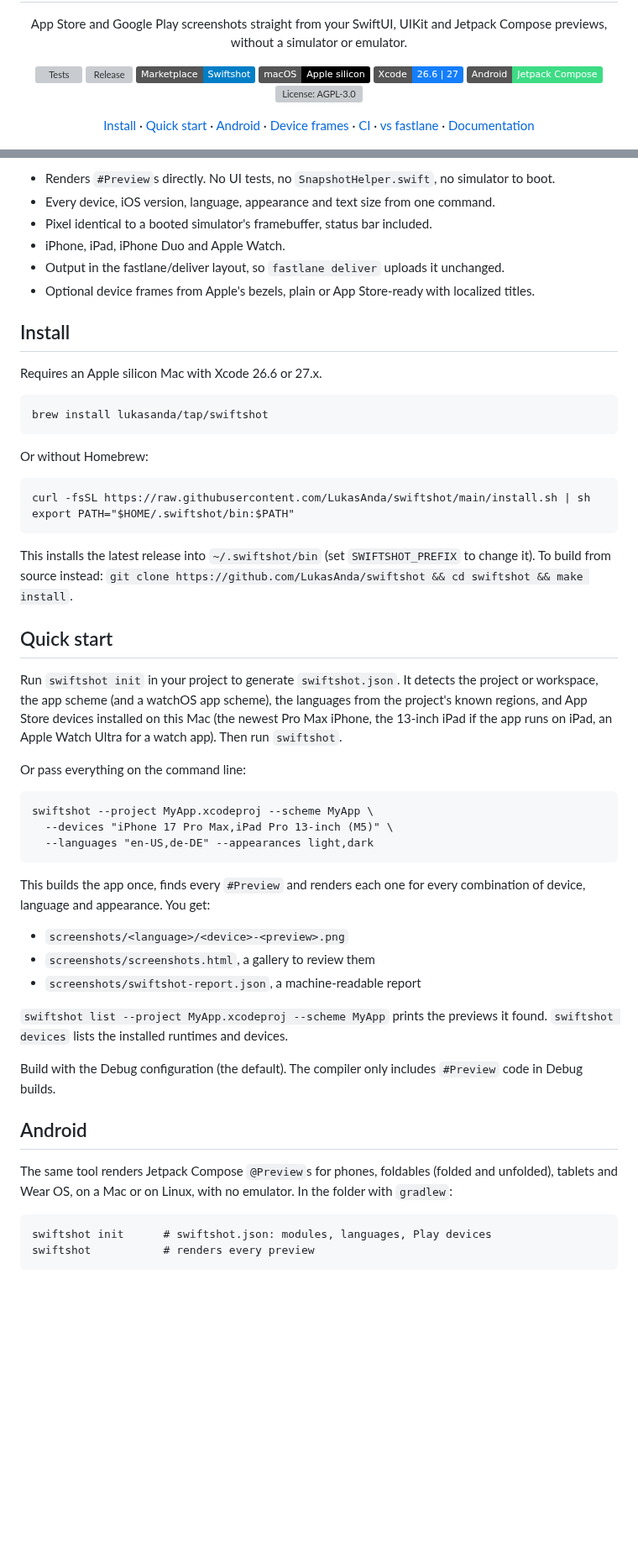
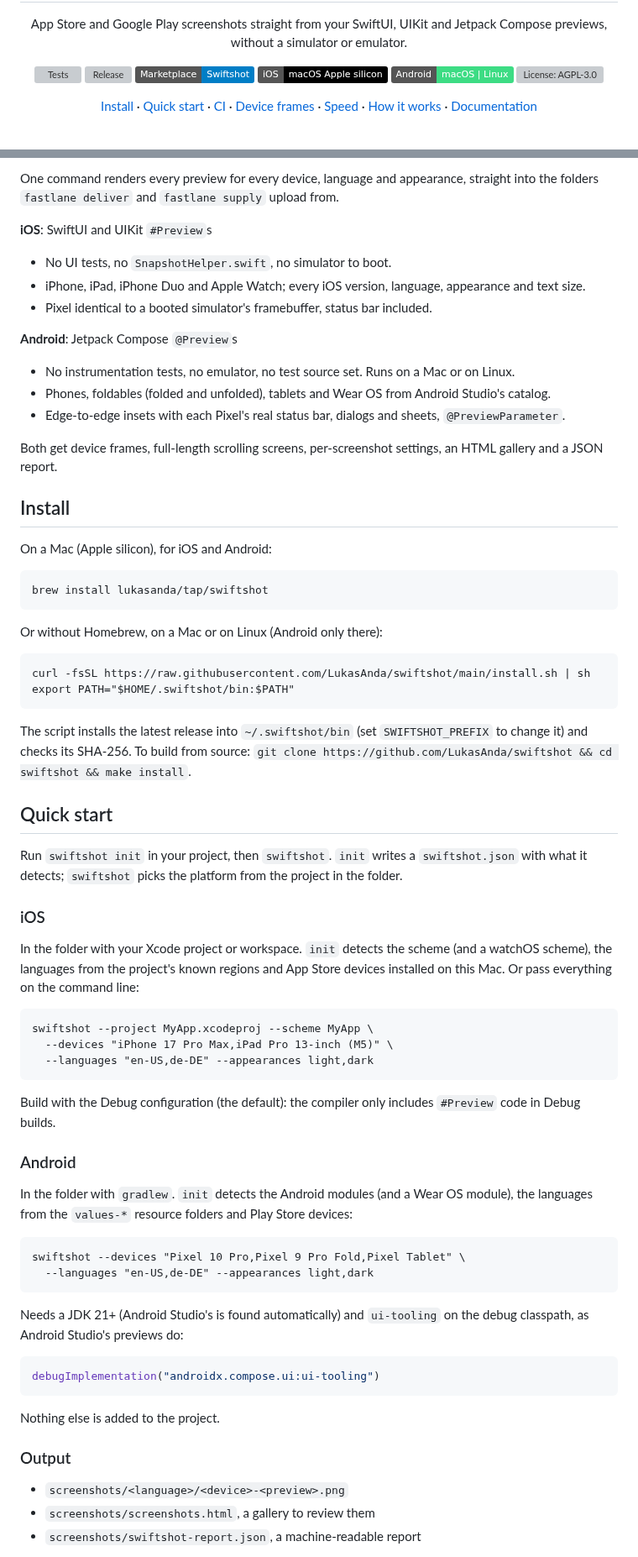
Before and after one commit to LukasAnda/swiftshot, a Markdown page: README.md, 2 parts joined by grey strips. Shown at 84% size. Drawn GitHub-style; badges without logos; blank space fills up the shorter version; grey boxes are pictures that could not be loaded.

````diff
--- a/README.md
+++ b/README.md
@@ -8,19 +8,18 @@
   <a href="https://github.com/LukasAnda/swiftshot/actions/workflows/tests.yml"><img src="https://github.com/LukasAnda/swiftshot/actions/workflows/tests.yml/badge.svg" alt="Tests"></a>
   <a href="https://github.com/LukasAnda/swiftshot/releases/latest"><img src="https://img.shields.io/github/v/release/LukasAnda/swiftshot" alt="Release"></a>
   <a href="https://github.com/marketplace/actions/swiftshot-preview-screenshots"><img src="https://img.shields.io/badge/Marketplace-Swiftshot-blue?logo=github" alt="GitHub Marketplace"></a>
-  <img src="https://img.shields.io/badge/macOS-Apple%20silicon-black?logo=apple" alt="macOS, Apple silicon">
-  <img src="https://img.shields.io/badge/Xcode-26.6%20%7C%2027-147EFB?logo=xcode&logoColor=white" alt="Xcode 26.6 and 27">
-  <img src="https://img.shields.io/badge/Android-Jetpack%20Compose-3DDC84?logo=android&logoColor=white" alt="Android, Jetpack Compose">
+  <img src="https://img.shields.io/badge/iOS-macOS%20Apple%20silicon-black?logo=apple" alt="iOS on macOS, Apple silicon">
+  <img src="https://img.shields.io/badge/Android-macOS%20%7C%20Linux-3DDC84?logo=android&logoColor=white" alt="Android on macOS and Linux">
   <a href="LICENSE"><img src="https://img.shields.io/github/license/LukasAnda/swiftshot" alt="License: AGPL-3.0"></a>
 </p>
 
 <p align="center">
   <a href="#install">Install</a> ·
   <a href="#quick-start">Quick start</a> ·
-  <a href="#android">Android</a> ·
+  <a href="#ci">CI</a> ·
   <a href="#device-frames">Device frames</a> ·
-  <a href="#ci">CI</a> ·
-  <a href="#swiftshot-vs-fastlane">vs fastlane</a> ·
+  <a href="#speed">Speed</a> ·
+  <a href="#how-it-works">How it works</a> ·
   <a href="https://github.com/LukasAnda/swiftshot/wiki">Documentation</a>
 </p>
 
@@ -30,37 +32,51 @@
 
-- Renders `#Preview`s directly. No UI tests, no `SnapshotHelper.swift`, no simulator to boot.
-- Every device, iOS version, language, appearance and text size from one command.
+One command renders every preview for every device, language and appearance, straight into the
+folders `fastlane deliver` and `fastlane supply` upload from.
+
+**iOS**: SwiftUI and UIKit `#Preview`s
+
+- No UI tests, no `SnapshotHelper.swift`, no simulator to boot.
+- iPhone, iPad, iPhone Duo and Apple Watch; every iOS version, language, appearance and text size.
 - Pixel identical to a booted simulator's framebuffer, status bar included.
-- iPhone, iPad, iPhone Duo and Apple Watch.
-- Output in the fastlane/deliver layout, so `fastlane deliver` uploads it unchanged.
-- Optional device frames from Apple's bezels, plain or App Store-ready with localized titles.
+
+**Android**: Jetpack Compose `@Preview`s
+
+- No instrumentation tests, no emulator, no test source set. Runs on a Mac or on Linux.
+- Phones, foldables (folded and unfolded), tablets and Wear OS from Android Studio's catalog.
+- Edge-to-edge insets with each Pixel's real status bar, dialogs and sheets, `@PreviewParameter`.
+
+Both get device frames, full-length scrolling screens, per-screenshot settings, an HTML gallery and
+a JSON report.
 
 ## Install
 
-Requires an Apple silicon Mac with Xcode 26.6 or 27.x.
+On a Mac (Apple silicon), for iOS and Android:
 
 ```
 brew install lukasanda/tap/swiftshot
 ```
 
-Or without Homebrew:
+Or without Homebrew, on a Mac or on Linux (Android only there):
 
 ```
 curl -fsSL https://raw.githubusercontent.com/LukasAnda/swiftshot/main/install.sh | sh
 export PATH="$HOME/.swiftshot/bin:$PATH"
 ```
 
-This installs the latest release into `~/.swiftshot/bin` (set `SWIFTSHOT_PREFIX` to change it).
-To build from source instead: `git clone https://github.com/LukasAnda/swiftshot && cd swiftshot && make install`.
+The script installs the latest release into `~/.swiftshot/bin` (set `SWIFTSHOT_PREFIX` to change
+it) and checks its SHA-256. To build from source: `git clone https://github.com/LukasAnda/swiftshot
+&& cd swiftshot && make install`.
 
 ## Quick start
 
-Run `swiftshot init` in your project to generate `swiftshot.json`. It detects the project or
-workspace, the app scheme (and a watchOS app scheme), the languages from the project's known
-regions, and App Store devices installed on this Mac (the newest Pro Max iPhone, the 13-inch iPad
-if the app runs on iPad, an Apple Watch Ultra for a watch app). Then run `swiftshot`.
+Run `swiftshot init` in your project, then `swiftshot`. `init` writes a `swiftshot.json` with what
+it detects; `swiftshot` picks the platform from the project in the folder.
 
-Or pass everything on the command line:
+### iOS
+
+In the folder with your Xcode project or workspace. `init` detects the scheme (and a watchOS
+scheme), the languages from the project's known regions and App Store devices installed on this
+Mac. Or pass everything on the command line:
 
 ```
 swiftshot --project MyApp.xcodeproj --scheme MyApp \
@@ -68,26 +84,31 @@ swiftshot --project MyApp.xcodeproj --scheme MyApp \
   --languages "en-US,de-DE" --appearances light,dark
 ```
 
-This builds the app once, finds every `#Preview` and renders each one for every combination of
-device, language and appearance. You get:
+Build with the Debug configuration (the default): the compiler only includes `#Preview` code in
+Debug builds.
+
+### Android
+
+In the folder with `gradlew`. `init` detects the Android modules (and a Wear OS module), the
+languages from the `values-*` resource folders and Play Store devices:
+
+```
+swiftshot --devices "Pixel 10 Pro,Pixel 9 Pro Fold,Pixel Tablet" \
+  --languages "en-US,de-DE" --appearances light,dark
+```
+
+Needs a JDK 21+ (Android Studio's is found automatically) and `ui-tooling` on the debug classpath,
+as Android Studio's previews do:
+
+```kotlin
+debugImplementation("androidx.compose.ui:ui-tooling")
+```
+
+Nothing else is added to the project.
+
+### Output
 
 - `screenshots/<language>/<device>-<preview>.png`
 - `screenshots/screenshots.html`, a gallery to review them
 - `screenshots/swiftshot-report.json`, a machine-readable report
 
-`swiftshot list --project MyApp.xcodeproj --scheme MyApp` prints the previews it found.
-`swiftshot devices` lists the installed runtimes and devices.
-
-Build with the Debug configuration (the default). The compiler only includes `#Preview` code in
-Debug builds.
-
-## Android
-
-The same tool renders Jetpack Compose `@Preview`s for phones, foldables (folded and unfolded),
-tablets and Wear OS, on a Mac or on Linux, with no emulator. In the folder with `gradlew`:
-
-```
-swiftshot init      # swiftshot.json: modules, languages, Play devices
-swiftshot           # renders every preview
-```
-
````
Also changed, not shown: other parts of README.md (+149 -114 lines), docs/assets/android-showcase.png, 7 other files.
